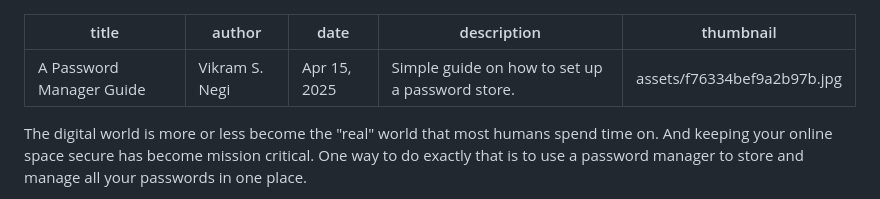
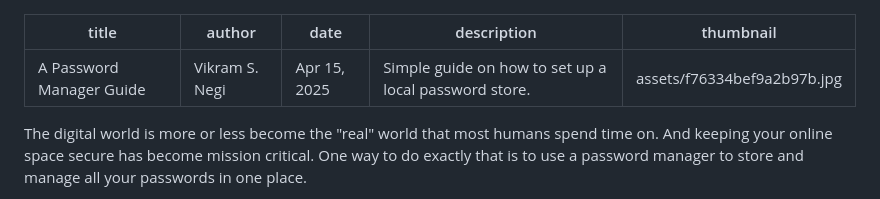
Before and after one commit to lostvikx/blog, a Markdown page: posts/password-manager.md, the part around the change. Drawn GitHub-style.

```diff
--- a/posts/password-manager.md
+++ b/posts/password-manager.md
@@ -2,7 +2,7 @@
 title: "A Password Manager Guide"
 author: "Vikram S. Negi"
 date: "Apr 15, 2025"
-description: "Simple guide on how to set up a password store."
+description: "Simple guide on how to set up a local password store."
 thumbnail: "assets/f76334bef9a2b97b.jpg"
 ---
 
```
Also changed, not shown: posts/world-of-ai.md (+3 -1 lines).
